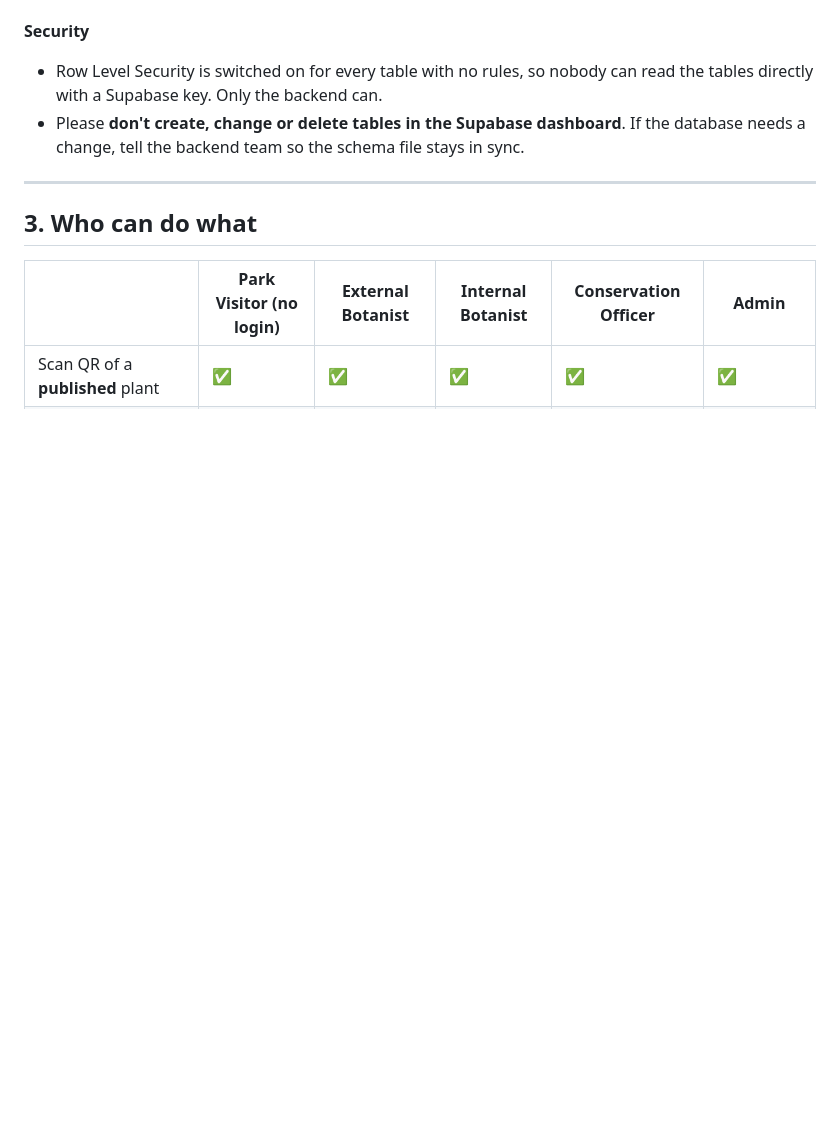
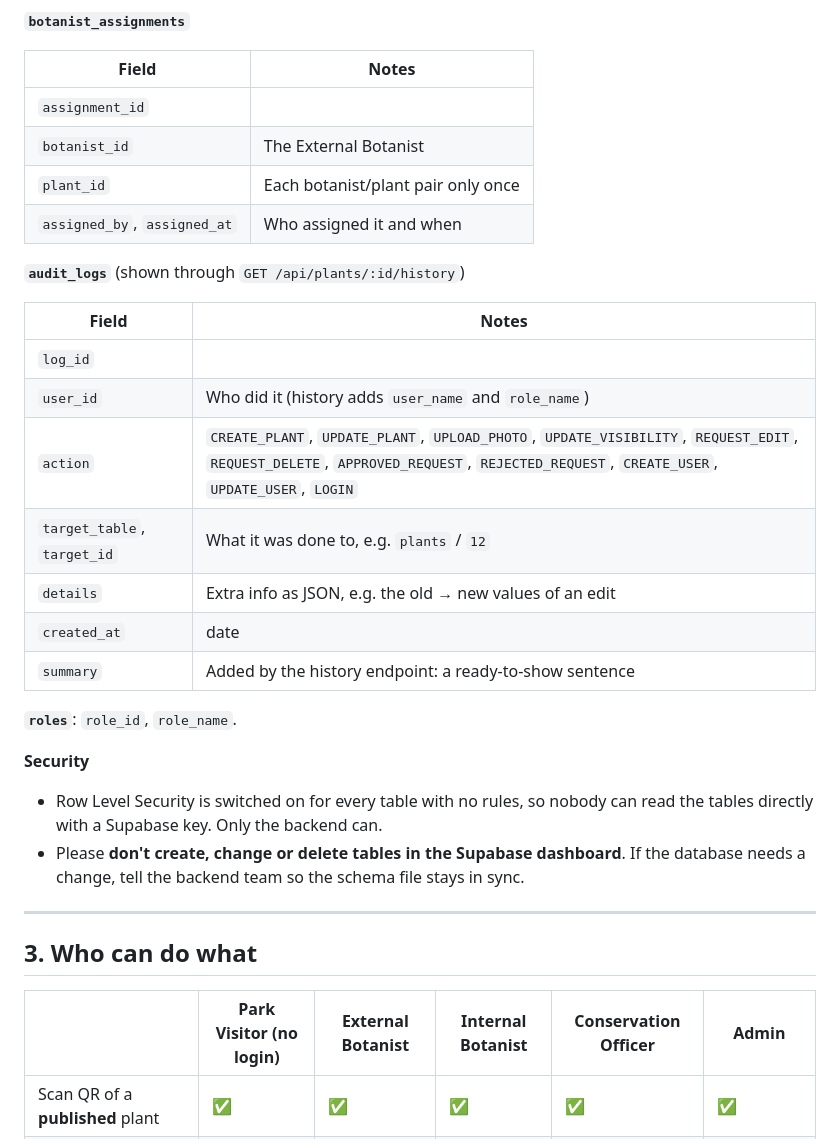
Before and after one commit to TeamXD2/Smartplantsystem, a Markdown page: backend/README.md, the part around one of its changes. GitHub-like rendering; blank space fills up the shorter version.

```diff
--- a/backend/README.md
+++ b/backend/README.md
@@ -57,3 +134,25 @@ It is already set up in the team's Supabase project.
+**`botanist_assignments`**
+
+| Field | Notes |
+|---|---|
+| `assignment_id` | |
+| `botanist_id` | The External Botanist |
+| `plant_id` | Each botanist/plant pair only once |
+| `assigned_by`, `assigned_at` | Who assigned it and when |
+
+**`audit_logs`** (shown through `GET /api/plants/:id/history`)
+
+| Field | Notes |
+|---|---|
+| `log_id` | |
+| `user_id` | Who did it (history adds `user_name` and `role_name`) |
+| `action` | `CREATE_PLANT`, `UPDATE_PLANT`, `UPLOAD_PHOTO`, `UPDATE_VISIBILITY`, `REQUEST_EDIT`, `REQUEST_DELETE`, `APPROVED_REQUEST`, `REJECTED_REQUEST`, `CREATE_USER`, `UPDATE_USER`, `LOGIN` |
+| `target_table`, `target_id` | What it was done to, e.g. `plants` / `12` |
+| `details` | Extra info as JSON, e.g. the old → new values of an edit |
+| `created_at` | date |
+| `summary` | Added by the history endpoint: a ready-to-show sentence |
+
+**`roles`**: `role_id`, `role_name`.
 
 **Security**
 - Row Level Security is switched on for every table with no rules, so nobody can read the
```
Also changed, not shown: other parts of backend/README.md (+77 -0 lines).
